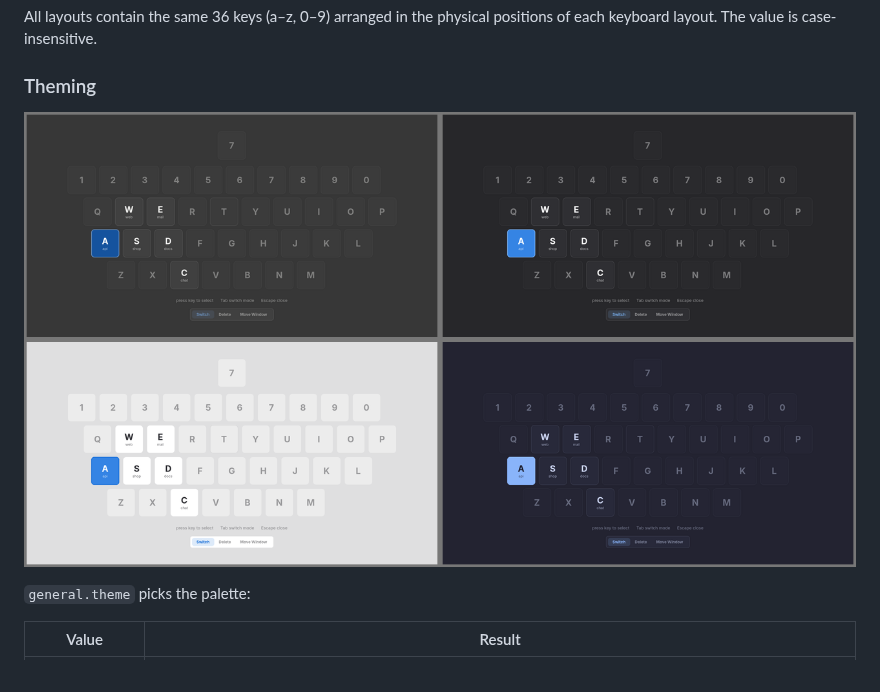
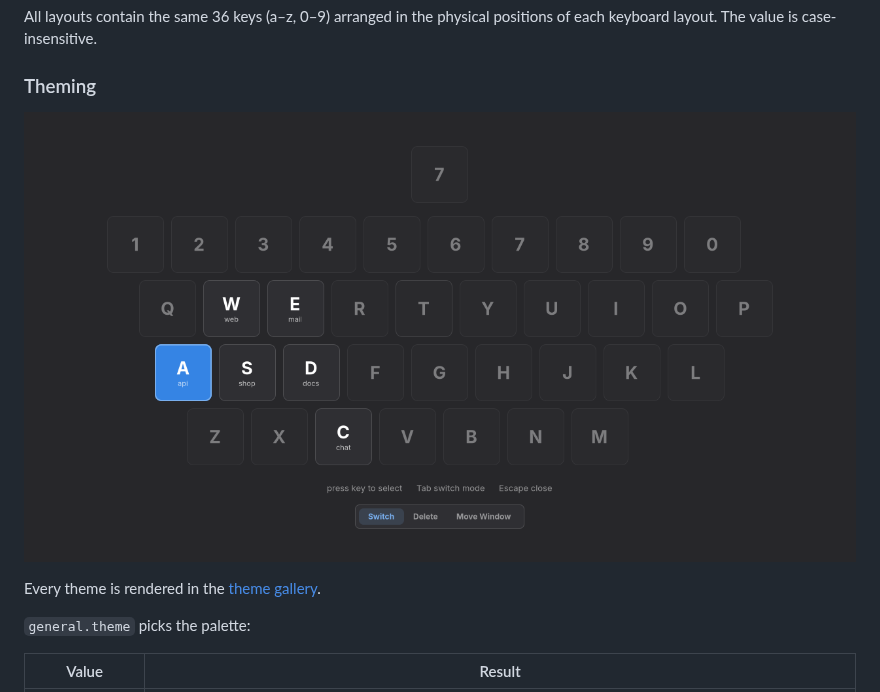
Before and after one commit to nickolaj-jepsen/niri-dynamic-workspaces, a Markdown page: README.md, the part around the change. Drawn GitHub-style; pictures changed too: docs/themes.png (deleted), docs/themes/dark.png (added).

```diff
--- a/README.md
+++ b/README.md
@@ -210,7 +210,9 @@ All layouts contain the same 36 keys (a–z, 0–9) arranged in the physical pos
 
 ### Theming
 
-![gtk, dark, light and a custom theme file](docs/themes.png)
+![the built-in dark theme](docs/themes/dark.png)
+
+Every theme is rendered in the [theme gallery](docs/themes.md).
 
 `general.theme` picks the palette:
 
```
Also changed, not shown: CLAUDE.md (+1 -1 lines), docs/themes.md (added, +84 -0 lines), docs/themes/gtk-dark.png (added), docs/themes/gtk-light.png (added), docs/themes/light.png (added), 3 other files.
